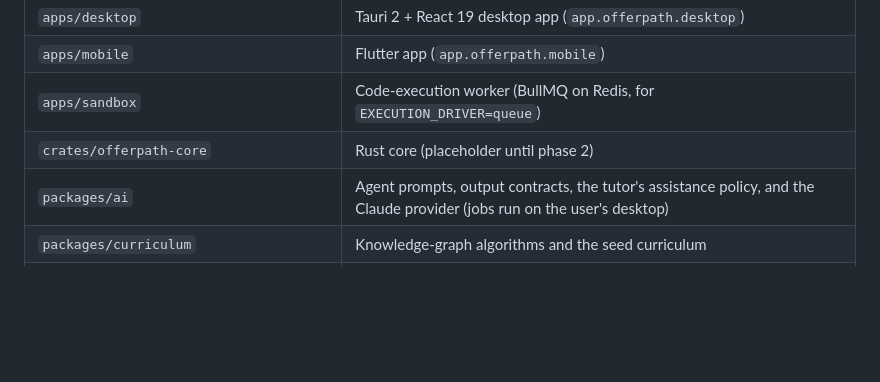
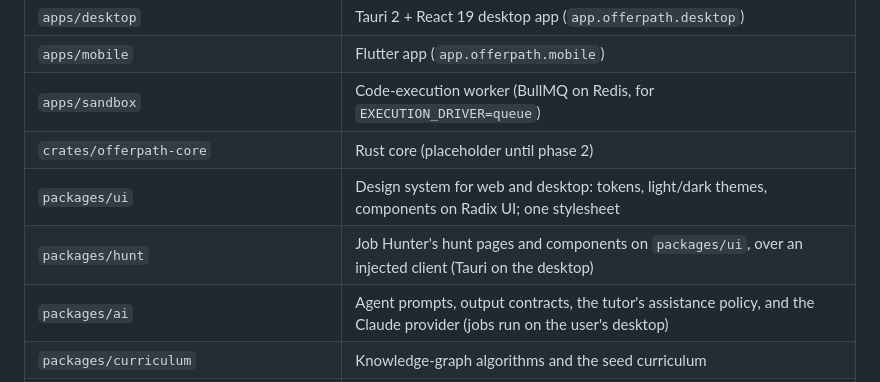
Before and after one commit to ReTXChintu/offerpath, a Markdown page: README.md, the part around the change. Rendered like a GitHub page; blank space fills up the shorter version.

Commit message:
docs: list packages/ui and packages/hunt in the README
Co-Authored-By: Claude Opus 5.5 <noreply@anthropic.com>

```diff
--- a/README.md
+++ b/README.md
@@ -14,6 +14,8 @@ Status: phase 1 (API) done: ForgeRoutine's API and learning packages, plus Job H
 | `apps/mobile`                                              | Flutter app (`app.offerpath.mobile`)                                                                                     |
 | `apps/sandbox`                                             | Code-execution worker (BullMQ on Redis, for `EXECUTION_DRIVER=queue`)                                                    |
 | `crates/offerpath-core`                                    | Rust core (placeholder until phase 2)                                                                                    |
+| `packages/ui`                                              | Design system for web and desktop: tokens, light/dark themes, components on Radix UI; one stylesheet                     |
+| `packages/hunt`                                            | Job Hunter's hunt pages and components on `packages/ui`, over an injected client (Tauri on the desktop)                  |
 | `packages/ai`                                              | Agent prompts, output contracts, the tutor's assistance policy, and the Claude provider (jobs run on the user's desktop) |
 | `packages/curriculum`                                      | Knowledge-graph algorithms and the seed curriculum                                                                       |
 | `packages/sandbox`, `packages/terminal`                    | Isolated code runner; simulated shell for engineering challenges                                                         |
```
